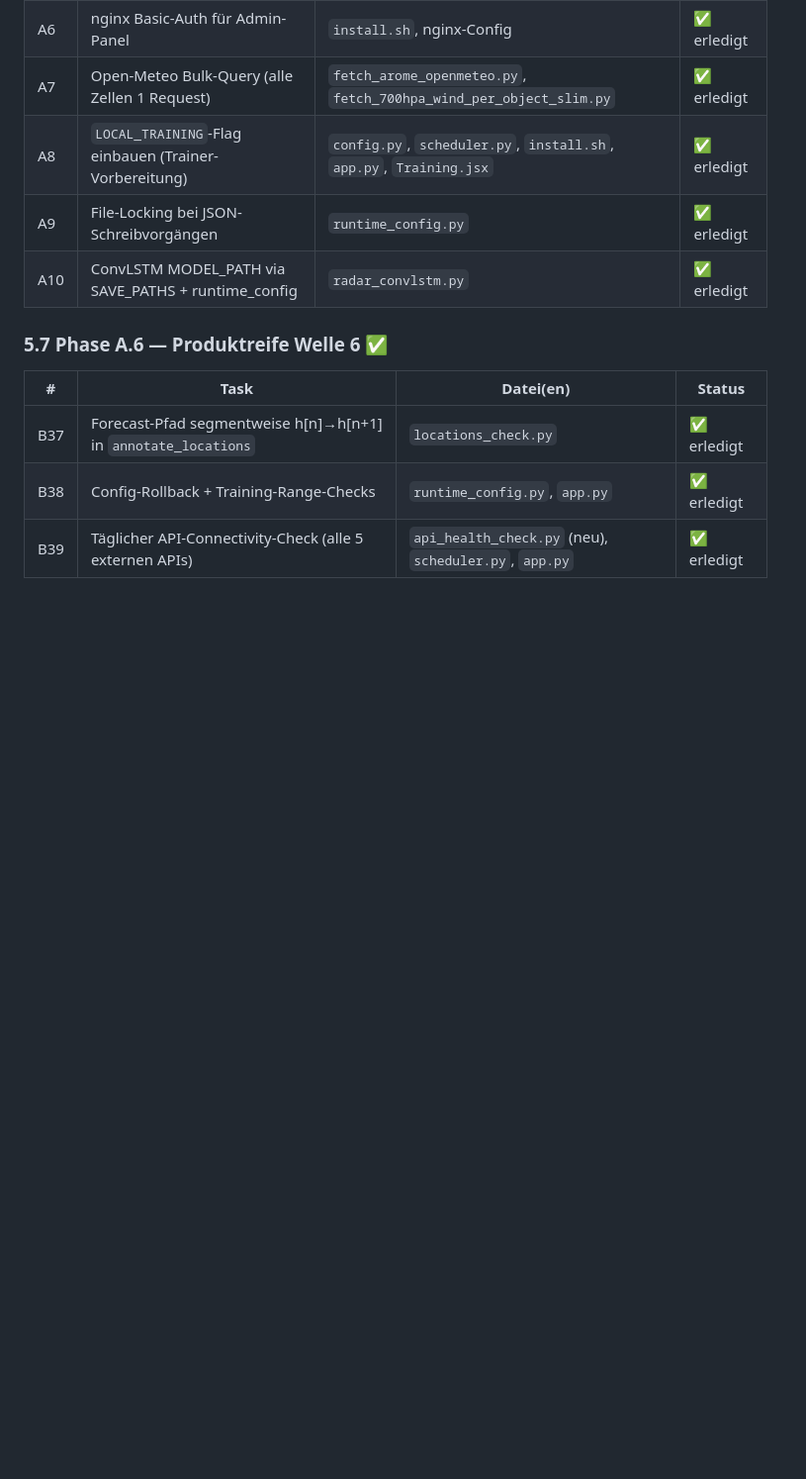
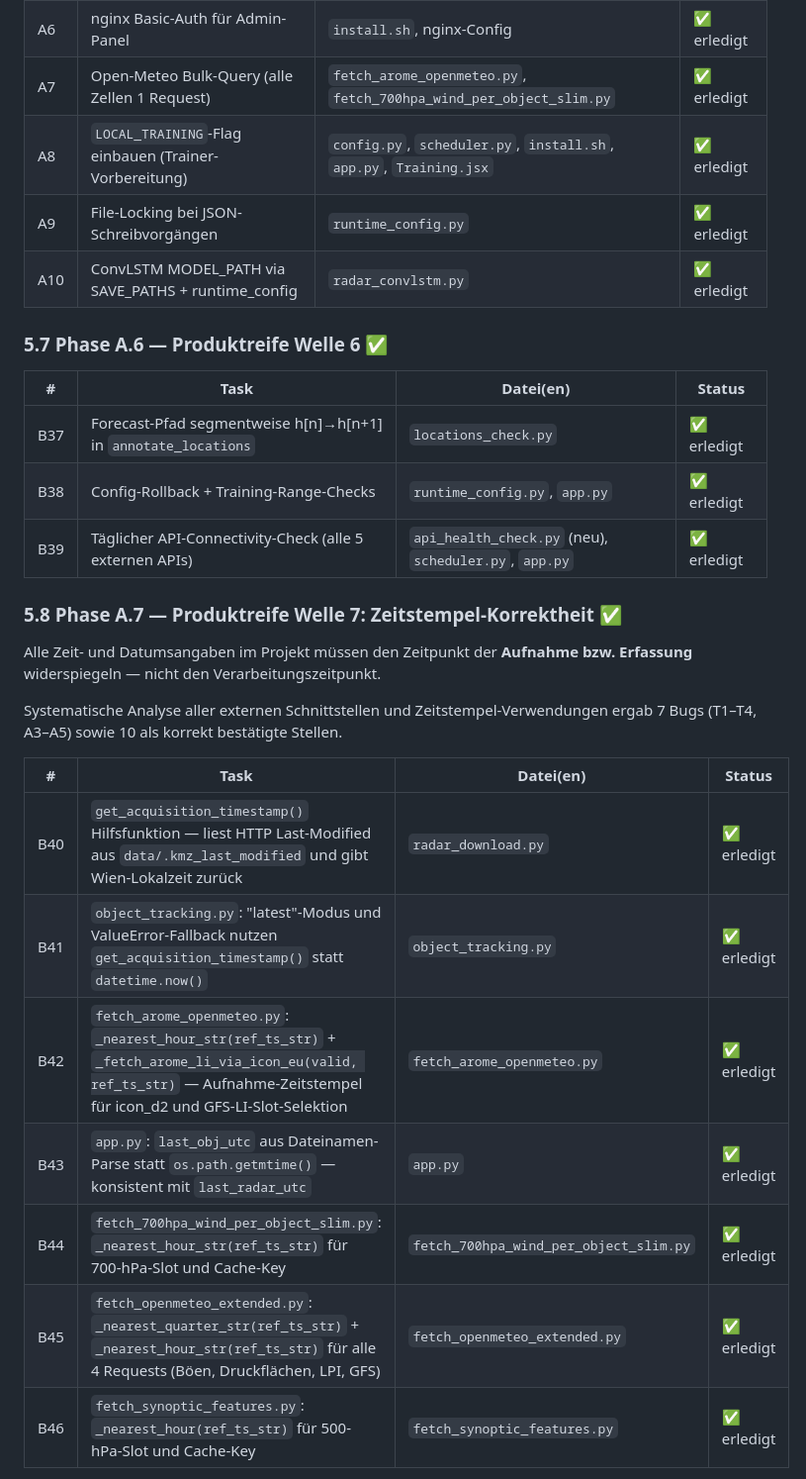
Before and after one commit to IVOBLA/WetterExtended, a Markdown page: docs/HAILO_INTEGRATION.md, the part around one of its changes. Shown at 99% size. Drawn GitHub-style; blank space fills up the shorter version.

Commit message:
docs: add phase A.7 timestamp correctness section

```diff
--- a/docs/HAILO_INTEGRATION.md
+++ b/docs/HAILO_INTEGRATION.md
@@ -160,3 +160,23 @@ Abarbeitungsreihenfolge war: A1 → A2 → A3 → A4 → A5 → A6 → A8 → A7
 | B37 | Forecast-Pfad segmentweise h[n]→h[n+1] in `annotate_locations` | `locations_check.py` | ✅ erledigt |
 | B38 | Config-Rollback + Training-Range-Checks | `runtime_config.py`, `app.py` | ✅ erledigt |
 | B39 | Täglicher API-Connectivity-Check (alle 5 externen APIs) | `api_health_check.py` (neu), `scheduler.py`, `app.py` | ✅ erledigt |
+
+
+### 5.8 Phase A.7 — Produktreife Welle 7: Zeitstempel-Korrektheit ✅
+
+Alle Zeit- und Datumsangaben im Projekt müssen den Zeitpunkt der **Aufnahme
+bzw. Erfassung** widerspiegeln — nicht den Verarbeitungszeitpunkt.
+
+Systematische Analyse aller externen Schnittstellen und Zeitstempel-Verwendungen
+ergab 7 Bugs (T1–T4, A3–A5) sowie 10 als korrekt bestätigte Stellen.
+
+| # | Task | Datei(en) | Status |
+|---|------|-----------|--------|
+| B40 | `get_acquisition_timestamp()` Hilfsfunktion — liest HTTP Last-Modified aus `data/.kmz_last_modified` und gibt Wien-Lokalzeit zurück | `radar_download.py` | ✅ erledigt |
+| B41 | `object_tracking.py`: "latest"-Modus und ValueError-Fallback nutzen `get_acquisition_timestamp()` statt `datetime.now()` | `object_tracking.py` | ✅ erledigt |
+| B42 | `fetch_arome_openmeteo.py`: `_nearest_hour_str(ref_ts_str)` + `_fetch_arome_li_via_icon_eu(valid, ref_ts_str)` — Aufnahme-Zeitstempel für icon_d2 und GFS-LI-Slot-Selektion | `fetch_arome_openmeteo.py` | ✅ erledigt |
+| B43 | `app.py`: `last_obj_utc` aus Dateinamen-Parse statt `os.path.getmtime()` — konsistent mit `last_radar_utc` | `app.py` | ✅ erledigt |
+| B44 | `fetch_700hpa_wind_per_object_slim.py`: `_nearest_hour_str(ref_ts_str)` für 700-hPa-Slot und Cache-Key | `fetch_700hpa_wind_per_object_slim.py` | ✅ erledigt |
+| B45 | `fetch_openmeteo_extended.py`: `_nearest_quarter_str(ref_ts_str)` + `_nearest_hour_str(ref_ts_str)` für alle 4 Requests (Böen, Druckflächen, LPI, GFS) | `fetch_openmeteo_extended.py` | ✅ erledigt |
+| B46 | `fetch_synoptic_features.py`: `_nearest_hour(ref_ts_str)` für 500-hPa-Slot und Cache-Key | `fetch_synoptic_features.py` | ✅ erledigt |
+
```
Also changed, not shown: other parts of docs/HAILO_INTEGRATION.md (+14 -0 lines).
